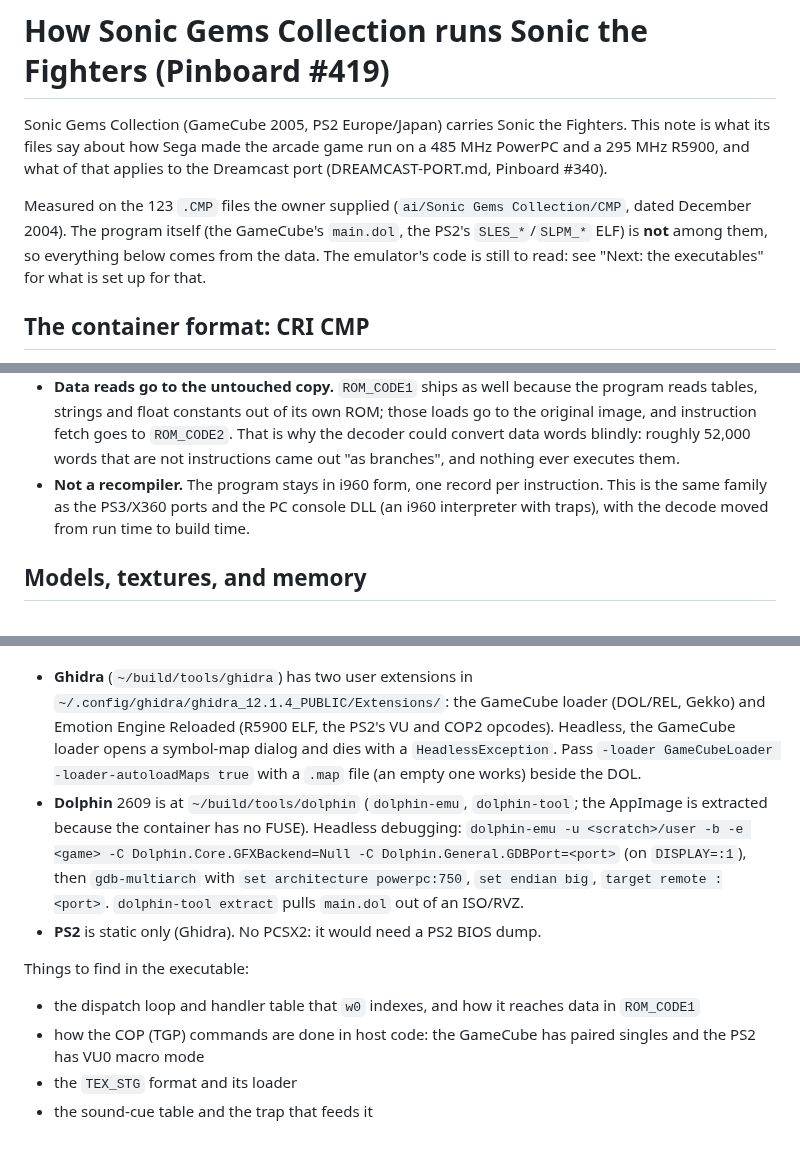
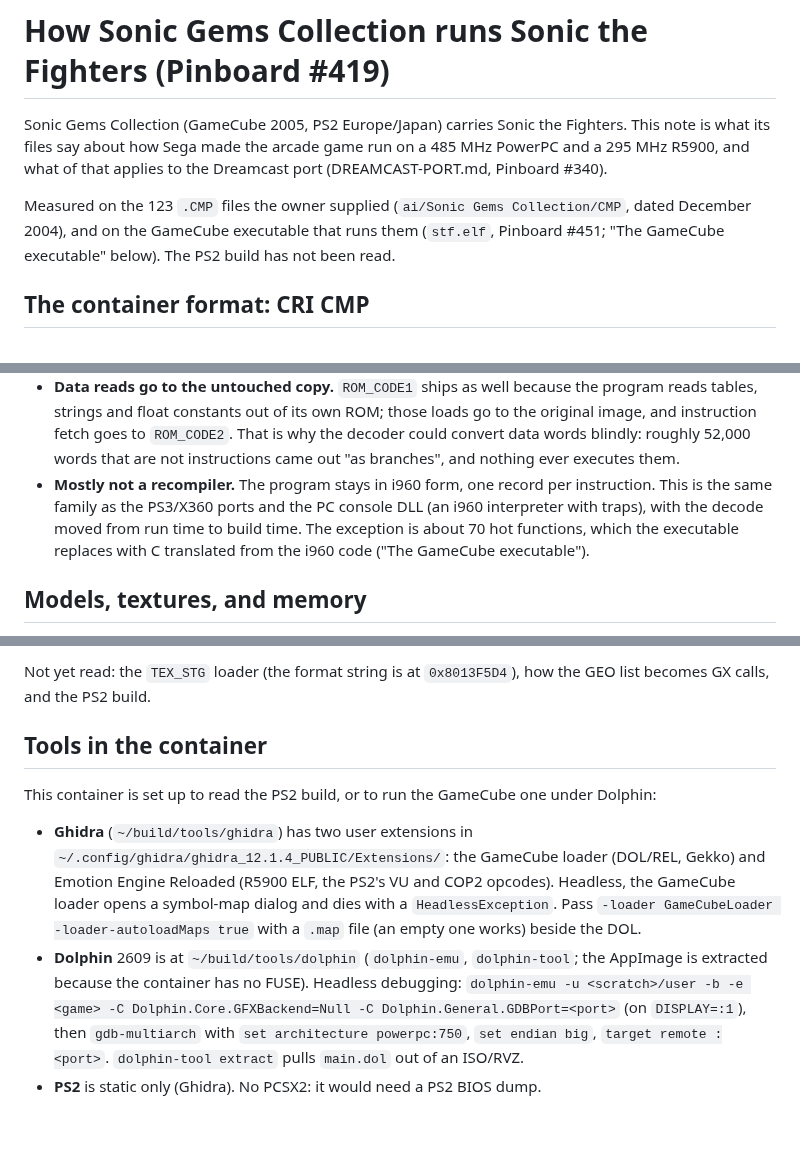
Before and after one commit to biggestsonicfan/m2-hle2, a Markdown page: GEMS-COLLECTION.md, 3 parts joined by grey strips. Rendered like a GitHub page.

```diff
--- a/GEMS-COLLECTION.md
+++ b/GEMS-COLLECTION.md
@@ -6,10 +6,9 @@ run on a 485 MHz PowerPC and a 295 MHz R5900, and what of that applies to the
 Dreamcast port (DREAMCAST-PORT.md, Pinboard #340).
 
 Measured on the 123 `.CMP` files the owner supplied
-(`ai/Sonic Gems Collection/CMP`, dated December 2004). The program itself
-(the GameCube's `main.dol`, the PS2's `SLES_*`/`SLPM_*` ELF) is **not** among
-them, so everything below comes from the data. The emulator's code is still to
-read: see "Next: the executables" for what is set up for that.
+(`ai/Sonic Gems Collection/CMP`, dated December 2004), and on the GameCube
+executable that runs them (`stf.elf`, Pinboard #451; "The GameCube
+executable" below). The PS2 build has not been read.
 
 ## The container format: CRI CMP
 
@@ -80,10 +79,12 @@ What this says about the interpreter:
   `ROM_CODE2`. That is why the decoder could convert data words blindly:
   roughly 52,000 words that are not instructions came out "as branches", and
   nothing ever executes them.
-- **Not a recompiler.** The program stays in i960 form, one record per
-  instruction. This is the same family as the PS3/X360 ports and the PC
+- **Mostly not a recompiler.** The program stays in i960 form, one record
+  per instruction. This is the same family as the PS3/X360 ports and the PC
   console DLL (an i960 interpreter with traps), with the decode moved from
-  run time to build time.
+  run time to build time. The exception is about 70 hot functions, which the
+  executable replaces with C translated from the i960 code ("The GameCube
+  executable").
 
 ## Models, textures, and memory
 
@@ -141,3 +239,10 @@ This container is set up to read Sega's emulator once its code is here:
+Not yet read: the `TEX_STG` loader (the format string is at `0x8013F5D4`),
+how the GEO list becomes GX calls, and the PS2 build.
+
+## Tools in the container
+
+This container is set up to read the PS2 build, or to run the GameCube one
+under Dolphin:
 
 - **Ghidra** (`~/build/tools/ghidra`) has two user extensions in
   `~/.config/ghidra/ghidra_12.1.4_PUBLIC/Extensions/`: the GameCube loader
@@ -155,12 +260,3 @@ This container is set up to read Sega's emulator once its code is here:
   `target remote :<port>`. `dolphin-tool extract` pulls `main.dol` out of an
   ISO/RVZ.
 - **PS2** is static only (Ghidra). No PCSX2: it would need a PS2 BIOS dump.
-
-Things to find in the executable:
-
-- the dispatch loop and handler table that `w0` indexes, and how it reaches
-  data in `ROM_CODE1`
-- how the COP (TGP) commands are done in host code: the GameCube has paired
-  singles and the PS2 has VU0 macro mode
-- the `TEX_STG` format and its loader
-- the sound-cue table and the trap that feeds it
```
Also changed, not shown: other parts of GEMS-COLLECTION.md (+99 -2 lines).
